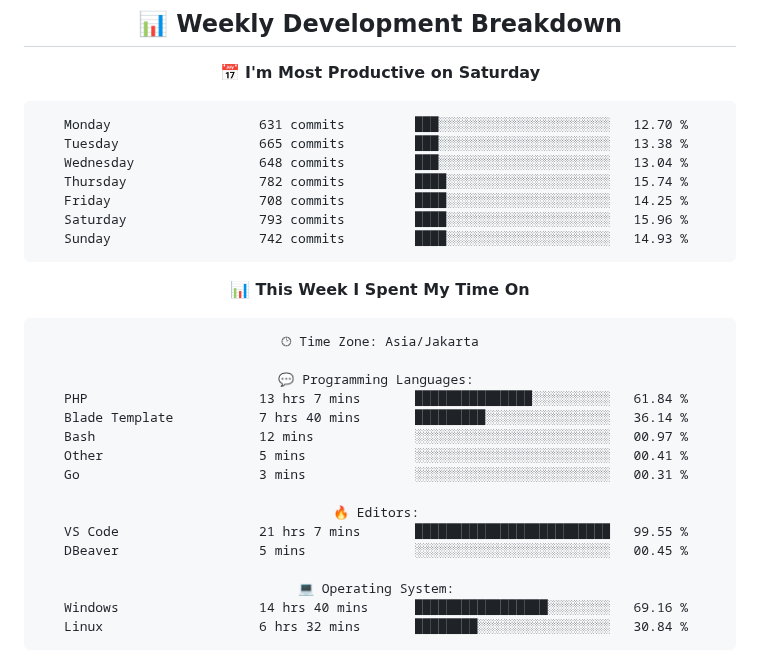
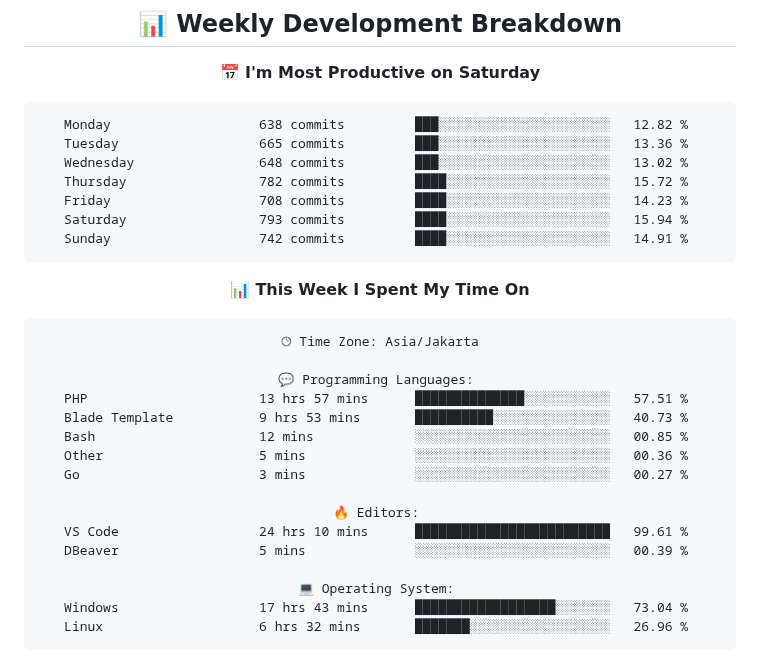
Before and after one commit to handikatriarlan/handikatriarlan, a Markdown page: README.md, the part around one of its changes. GitHub-like rendering.

Commit message:
🪄 Auto Updates Readme file WakaTime Status

````diff
--- a/README.md
+++ b/README.md
@@ -80,13 +80,13 @@ const arlan = {
 📅 **I'm Most Productive on Saturday**
 
 ```text
-Monday                   631 commits         ███░░░░░░░░░░░░░░░░░░░░░░   12.70 %
-Tuesday                  665 commits         ███░░░░░░░░░░░░░░░░░░░░░░   13.38 %
-Wednesday                648 commits         ███░░░░░░░░░░░░░░░░░░░░░░   13.04 %
-Thursday                 782 commits         ████░░░░░░░░░░░░░░░░░░░░░   15.74 %
-Friday                   708 commits         ████░░░░░░░░░░░░░░░░░░░░░   14.25 %
-Saturday                 793 commits         ████░░░░░░░░░░░░░░░░░░░░░   15.96 %
-Sunday                   742 commits         ████░░░░░░░░░░░░░░░░░░░░░   14.93 %
+Monday                   638 commits         ███░░░░░░░░░░░░░░░░░░░░░░   12.82 %
+Tuesday                  665 commits         ███░░░░░░░░░░░░░░░░░░░░░░   13.36 %
+Wednesday                648 commits         ███░░░░░░░░░░░░░░░░░░░░░░   13.02 %
+Thursday                 782 commits         ████░░░░░░░░░░░░░░░░░░░░░   15.72 %
+Friday                   708 commits         ████░░░░░░░░░░░░░░░░░░░░░   14.23 %
+Saturday                 793 commits         ████░░░░░░░░░░░░░░░░░░░░░   15.94 %
+Sunday                   742 commits         ████░░░░░░░░░░░░░░░░░░░░░   14.91 %
 ```
 
 
@@ -96,19 +96,19 @@ Sunday                   742 commits         ████░░░░░░░
 🕑︎ Time Zone: Asia/Jakarta
 
 💬 Programming Languages:
-PHP                      13 hrs 7 mins       ███████████████░░░░░░░░░░   61.84 %
-Blade Template           7 hrs 40 mins       █████████░░░░░░░░░░░░░░░░   36.14 %
-Bash                     12 mins             ░░░░░░░░░░░░░░░░░░░░░░░░░   00.97 %
-Other                    5 mins              ░░░░░░░░░░░░░░░░░░░░░░░░░   00.41 %
-Go                       3 mins              ░░░░░░░░░░░░░░░░░░░░░░░░░   00.31 %
+PHP                      13 hrs 57 mins      ██████████████░░░░░░░░░░░   57.51 %
+Blade Template           9 hrs 53 mins       ██████████░░░░░░░░░░░░░░░   40.73 %
+Bash                     12 mins             ░░░░░░░░░░░░░░░░░░░░░░░░░   00.85 %
+Other                    5 mins              ░░░░░░░░░░░░░░░░░░░░░░░░░   00.36 %
+Go                       3 mins              ░░░░░░░░░░░░░░░░░░░░░░░░░   00.27 %
 
 🔥 Editors:
-VS Code                  21 hrs 7 mins       █████████████████████████   99.55 %
-DBeaver                  5 mins              ░░░░░░░░░░░░░░░░░░░░░░░░░   00.45 %
+VS Code                  24 hrs 10 mins      █████████████████████████   99.61 %
+DBeaver                  5 mins              ░░░░░░░░░░░░░░░░░░░░░░░░░   00.39 %
 
 💻 Operating System:
-Windows                  14 hrs 40 mins      █████████████████░░░░░░░░   69.16 %
-Linux                    6 hrs 32 mins       ████████░░░░░░░░░░░░░░░░░   30.84 %
+Windows                  17 hrs 43 mins      ██████████████████░░░░░░░   73.04 %
+Linux                    6 hrs 32 mins       ███████░░░░░░░░░░░░░░░░░░   26.96 %
 ```
 
 
````
Also changed, not shown: other parts of README.md (+1 -1 lines).
